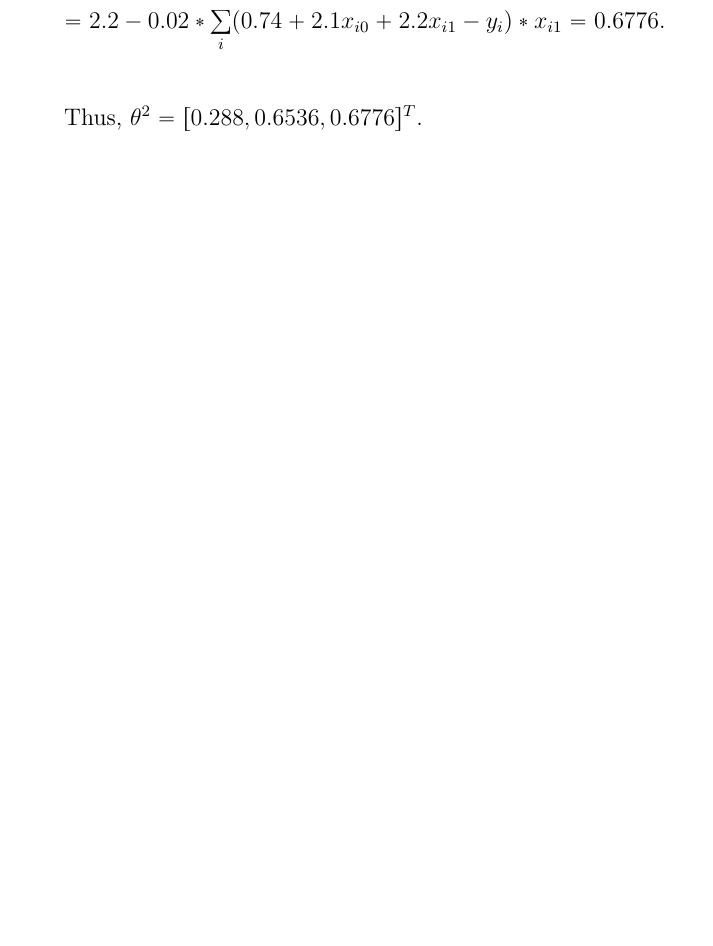
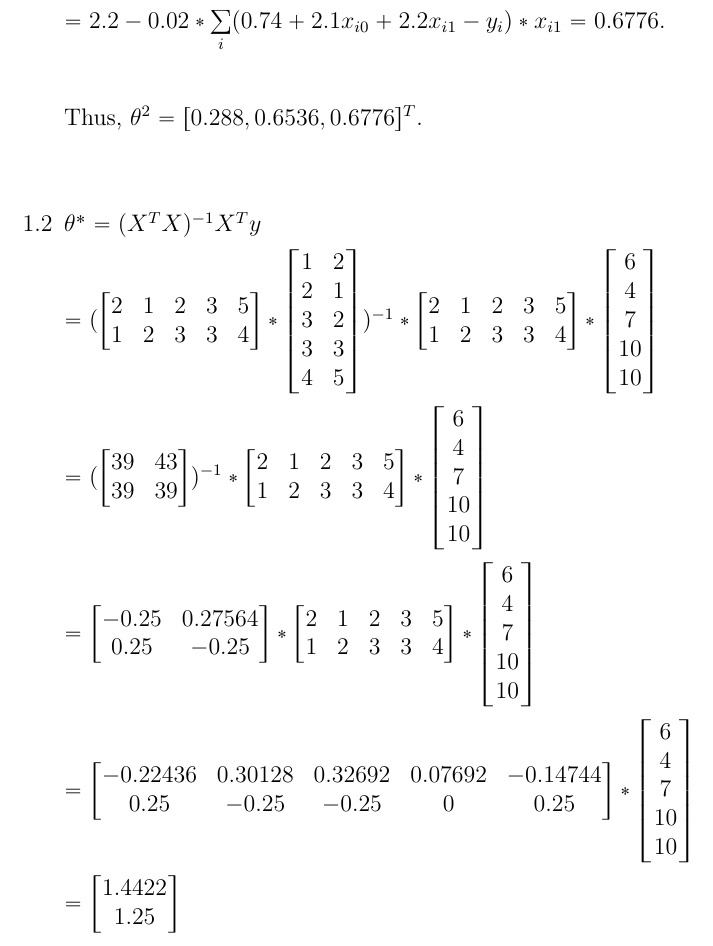
Before and after one commit to nurseiit/unist-fall-21, a LaTeX problem sheet (ai/hw1.tex): part of page 3 of 3, cut so that both start at the same text, the shorter picture padded with empty space. Compiled offline with pdfLaTeX.

Commit message:
feat: add ai 1.2

```diff
--- a/ai/hw1.tex
+++ b/ai/hw1.tex
@@ -91,7 +91,83 @@
 
   $ = 2.2 - 0.02 * \sum\limits_{i} (0.74 + 2.1 x_{i0} + 2.2 x_{i1} - y_i) * x_{i1} = 0.6776$. \\ \\
 
-  Thus, $\theta^2 = [0.288, 0.6536, 0.6776]^T$.
+  Thus, $\theta^2 = [0.288, 0.6536, 0.6776]^T$. \\ \\
+
+  \item[1.2]
+
+  $\theta^* = (X^T X)^{-1} X^T y$
+
+  $= (\begin{bmatrix}
+    2 & 1 & 2 & 3 & 5 \\
+    1 & 2 & 3 & 3 & 4 \\
+    \end{bmatrix} *
+    \begin{bmatrix}
+      1 & 2 \\
+      2 & 1 \\
+      3 & 2 \\
+      3 & 3 \\
+      4 & 5 \\
+    \end{bmatrix})^{-1} *
+    \begin{bmatrix}
+      2 & 1 & 2 & 3 & 5 \\
+      1 & 2 & 3 & 3 & 4 \\
+    \end{bmatrix} *
+    \begin{bmatrix}
+      6 \\
+      4 \\
+      7 \\
+      10 \\
+      10 \\
+    \end{bmatrix}$
+
+  $= (\begin{bmatrix}
+    39 & 43 \\
+    39 & 39 \\
+    \end{bmatrix})^{-1} *
+    \begin{bmatrix}
+      2 & 1 & 2 & 3 & 5 \\
+      1 & 2 & 3 & 3 & 4 \\
+    \end{bmatrix} *
+    \begin{bmatrix}
+      6 \\
+      4 \\
+      7 \\
+      10 \\
+      10 \\
+    \end{bmatrix}$
+
+  $= \begin{bmatrix}
+    -0.25 & 0.27564 \\
+    0.25 & -0.25 \\
+    \end{bmatrix} *
+    \begin{bmatrix}
+      2 & 1 & 2 & 3 & 5 \\
+      1 & 2 & 3 & 3 & 4 \\
+    \end{bmatrix} *
+    \begin{bmatrix}
+      6 \\
+      4 \\
+      7 \\
+      10 \\
+      10 \\
+    \end{bmatrix}$
+
+  $= \begin{bmatrix}
+      -0.22436 & 0.30128 & 0.32692 & 0.07692 & -0.14744 \\
+      0.25 & -0.25 & -0.25 & 0 & 0.25 \\
+    \end{bmatrix} *
+    \begin{bmatrix}
+      6 \\
+      4 \\
+      7 \\
+      10 \\
+      10 \\
+    \end{bmatrix}$
+
+  $= \begin{bmatrix}
+    1.4422 \\
+    1.25 \\
+  \end{bmatrix}$
 
 \end{enumerate}
 
```
Also changed, not shown: ai/hw1.pdf.
